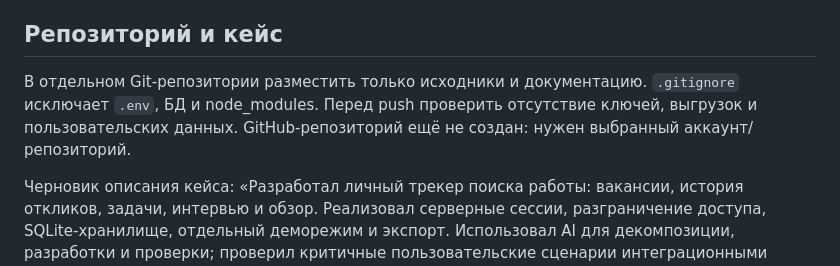
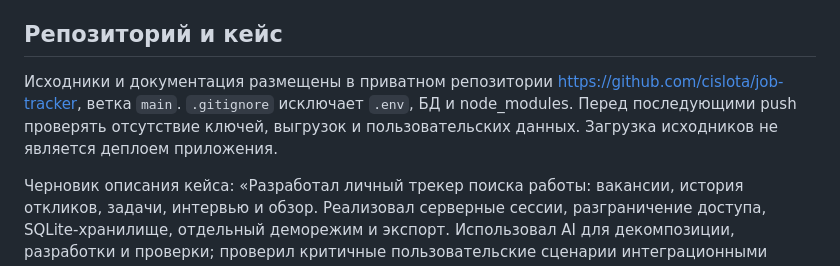
Before and after one commit to cislota/job-tracker, a Markdown page: docs/03-pilot-and-release.md, the part around the change. GitHub-like rendering.

```diff
--- a/docs/03-pilot-and-release.md
+++ b/docs/03-pilot-and-release.md
@@ -16,7 +16,7 @@
 Нужны аккаунт/доступ к хостингу, бюджет и домен либо предоставленный хостингом адрес. Dockerfile подготовлен, контейнер в текущем окружении не проверен. Не считать его успешным деплоем.
 
 ## Репозиторий и кейс
-В отдельном Git-репозитории разместить только исходники и документацию. `.gitignore` исключает `.env`, БД и node_modules. Перед push проверить отсутствие ключей, выгрузок и пользовательских данных. GitHub-репозиторий ещё не создан: нужен выбранный аккаунт/репозиторий.
+Исходники и документация размещены в приватном репозитории https://github.com/cislota/job-tracker, ветка `main`. `.gitignore` исключает `.env`, БД и node_modules. Перед последующими push проверять отсутствие ключей, выгрузок и пользовательских данных. Загрузка исходников не является деплоем приложения.
 
 Черновик описания кейса: «Разработал личный трекер поиска работы: вакансии, история откликов, задачи, интервью и обзор. Реализовал серверные сессии, разграничение доступа, SQLite-хранилище, отдельный деморежим и экспорт. Использовал AI для декомпозиции, разработки и проверки; проверил критичные пользовательские сценарии интеграционными тестами». Дополни только собственным фактически выполненным участием и реальными результатами пилота.
 
```
Also changed, not shown: README.md (+3 -1 lines), docs/05-validation.md (+1 -1 lines).
